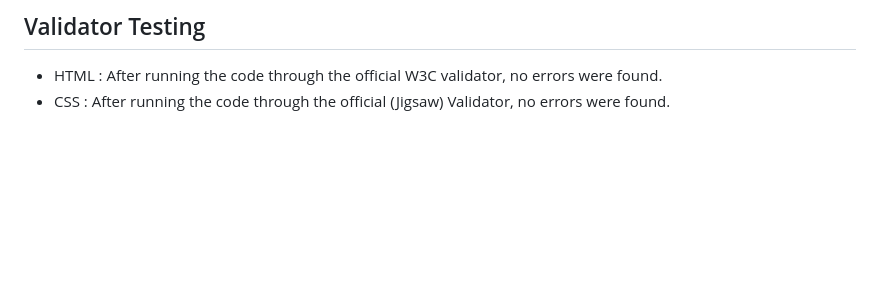
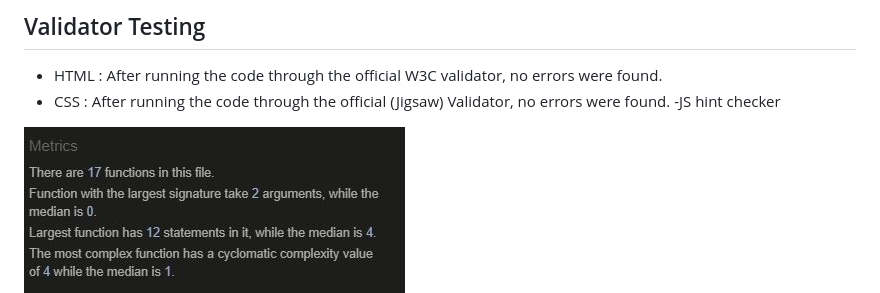
Before and after one commit to Filmon-gh/Quiz-App, a Markdown page: README.md, the part around the change. Rendered like a GitHub page; blank space fills up the shorter version.

```diff
--- a/README.md
+++ b/README.md
@@ -106,6 +106,9 @@ Array.from(document.getElementsByClassName('choice')).forEach(e => {e.disabled =
 ## Validator Testing
  - HTML : After running the code through the official W3C validator, no errors were found.
  - CSS : After running the code through the official (Jigsaw) Validator, no errors were found.
+ -JS hint checker
+
+ <img src="https://raw.githubusercontent.com/Filmon-gh/Quiz-App/69f5d5c97ac31a2579b0c3cd94795b0fbb104708/jshint.JPG"/>
 
  Accessibility: By running the project through Lighthouse, I have confirmed that the chosen colors and font size
  are easy to read and accessible.
```
